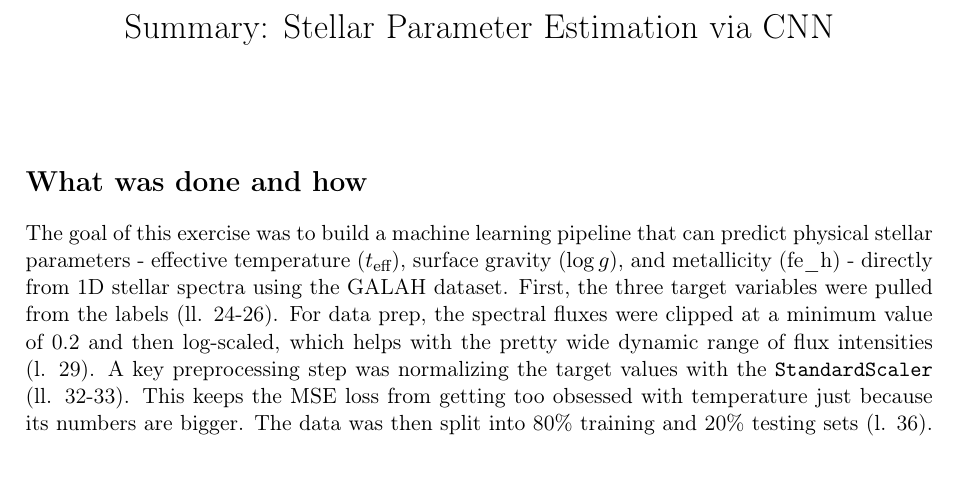
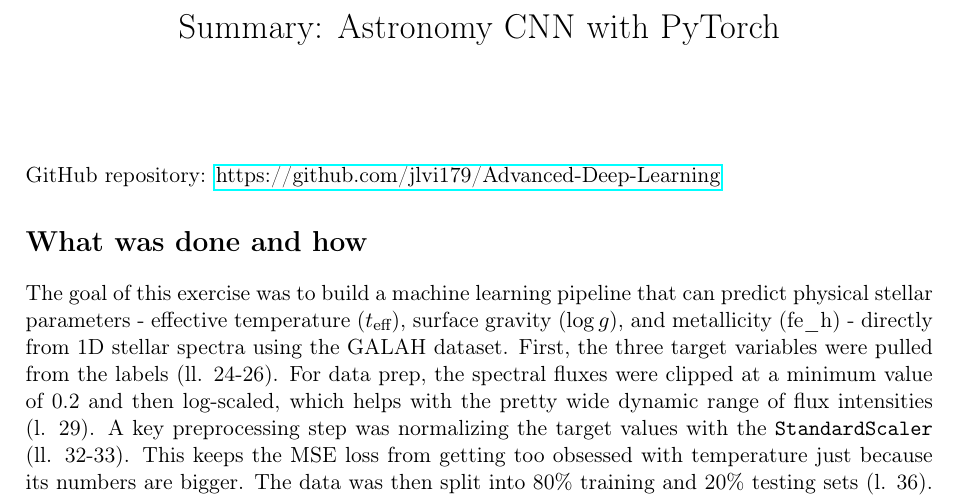
Before and after one commit to jlvi179/Advanced-Deep-Learning, a LaTeX document (1_Astronomy CNN with PyTorch/summary1.tex): part of the page, cut at the place of the change, the shorter picture padded with empty space. Compiled offline with pdfLaTeX.

Commit message:
inlcuding link to git in summary
Co-authored-by: Copilot <copilot@github.com>

```diff
--- a/1_Astronomy CNN with PyTorch/summary1.tex
+++ b/1_Astronomy CNN with PyTorch/summary1.tex
@@ -3,15 +3,18 @@
 \usepackage[T1]{fontenc}
 \usepackage{amsmath}
 \usepackage{geometry}
+\usepackage{hyperref}
 \geometry{a4paper, margin=2.5cm}
 
-\title{Summary: Stellar Parameter Estimation via CNN}
+\title{Summary: Astronomy CNN with PyTorch}
 \author{}
 \date{}
 
 \begin{document}
 
 \maketitle
+
+\noindent GitHub repository: \href{https://github.com/jlvi179/Advanced-Deep-Learning}{https://github.com/jlvi179/Advanced-Deep-Learning}
 
 \section*{What was done and how}
 The goal of this exercise was to build a machine learning pipeline that can predict physical stellar parameters - effective temperature ($t_{\text{eff}}$), surface gravity ($\log g$), and metallicity (fe\_h) - directly from 1D stellar spectra using the GALAH dataset.
```
Also changed, not shown: 1_Astronomy CNN with PyTorch/summary1.pdf.
